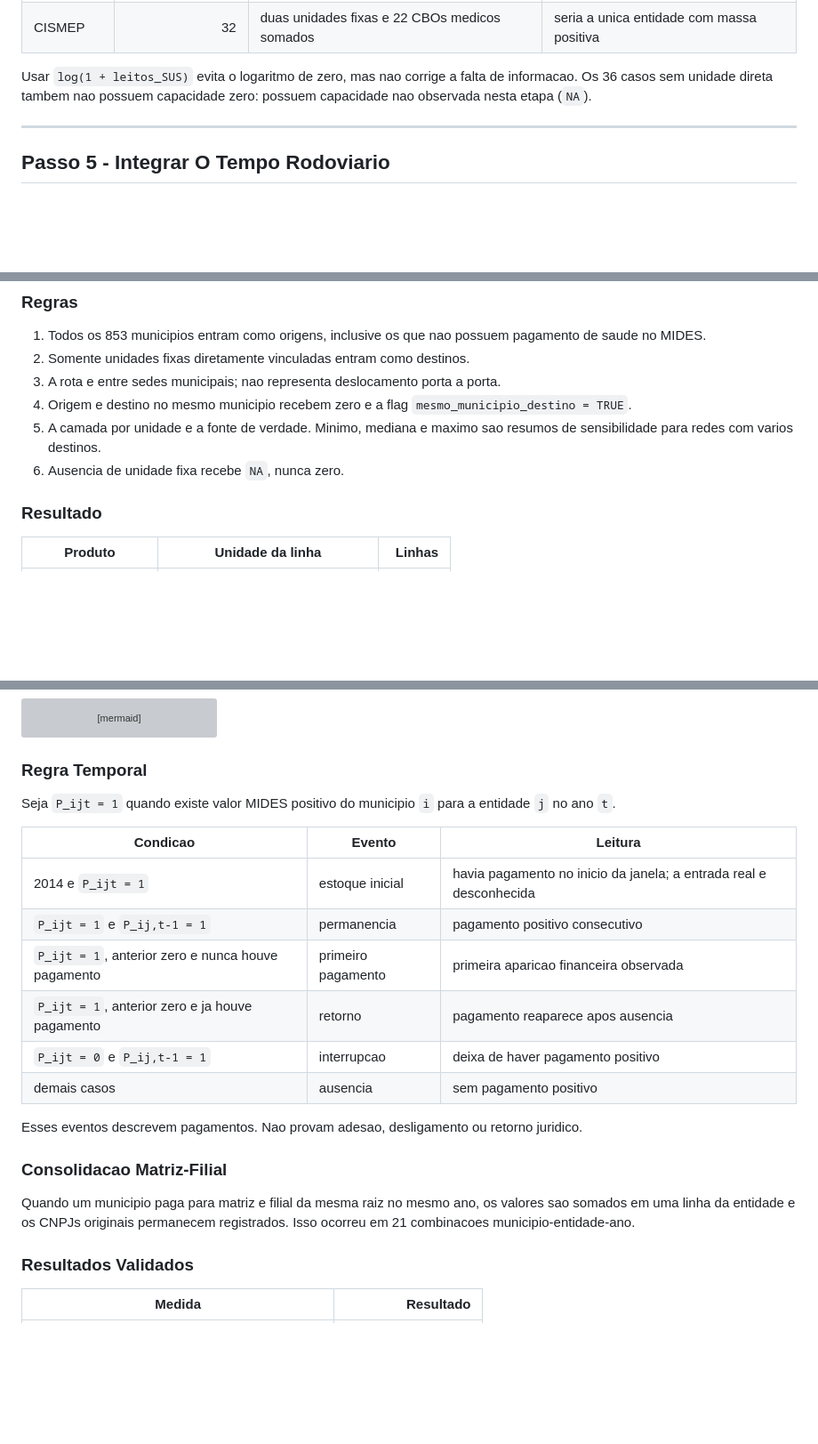
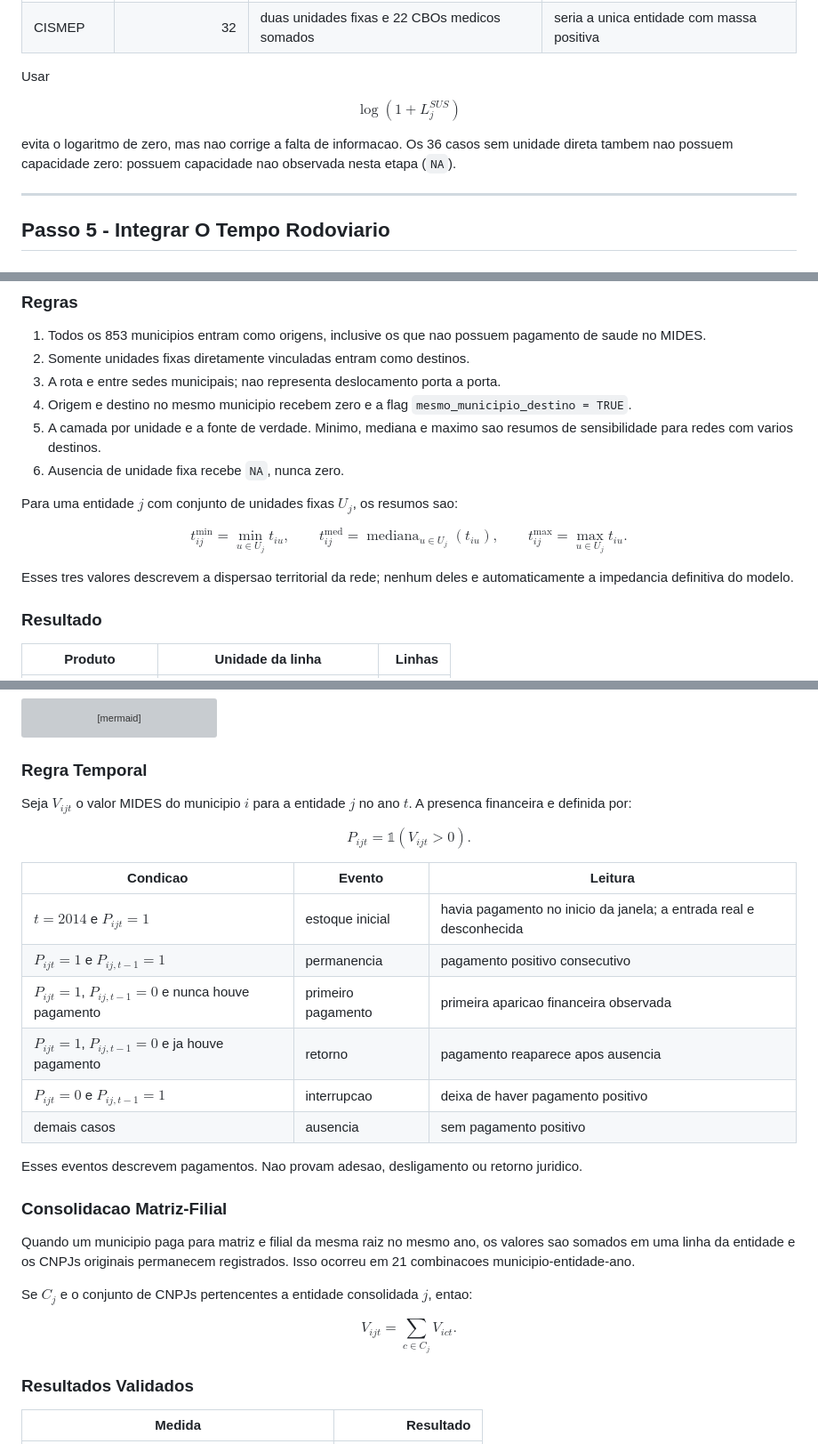
Before and after one commit to driano1221/consorcios-mg-dados-territorio, a Markdown page: analises/modelo_gravitacional_saude/METODOLOGIA_GERAL.md, 3 parts joined by grey strips. Shown at 89% size. GitHub-like rendering; blank space fills up the shorter version; grey boxes are pictures that could not be loaded.

Commit message:
docs: formatar equacoes da metodologia em latex

```diff
--- a/analises/modelo_gravitacional_saude/METODOLOGIA_GERAL.md
+++ b/analises/modelo_gravitacional_saude/METODOLOGIA_GERAL.md
@@ -358,9 +378,15 @@ internacao.
 | CISVER | 0 | uma unidade fixa e 33 CBOs medicos somados | rede seria tratada como sem oferta |
 | CISMEP | 32 | duas unidades fixas e 22 CBOs medicos somados | seria a unica entidade com massa positiva |
 
-Usar `log(1 + leitos_SUS)` evita o logaritmo de zero, mas nao corrige a falta
-de informacao. Os 36 casos sem unidade direta tambem nao possuem capacidade
-zero: possuem capacidade nao observada nesta etapa (`NA`).
+Usar
+
+$$
+\log\left(1 + L^{SUS}_j\right)
+$$
+
+evita o logaritmo de zero, mas nao corrige a falta de informacao. Os 36 casos
+sem unidade direta tambem nao possuem capacidade zero: possuem capacidade nao
+observada nesta etapa (`NA`).
 
 ---
 
@@ -420,6 +446,17 @@ flowchart LR
    resumos de sensibilidade para redes com varios destinos.
 6. Ausencia de unidade fixa recebe `NA`, nunca zero.
 
+Para uma entidade $j$ com conjunto de unidades fixas $U_j$, os resumos sao:
+
+$$
+t^{\min}_{ij}=\min_{u\in U_j}t_{iu}, \qquad
+t^{\mathrm{med}}_{ij}=\operatorname{mediana}_{u\in U_j}(t_{iu}), \qquad
+t^{\max}_{ij}=\max_{u\in U_j}t_{iu}.
+$$
+
+Esses tres valores descrevem a dispersao territorial da rede; nenhum deles e
+automaticamente a impedancia definitiva do modelo.
+
 ### Resultado
 
 | Produto | Unidade da linha | Linhas |
@@ -493,16 +532,20 @@ flowchart LR
 
 ### Regra Temporal
 
-Seja `P_ijt = 1` quando existe valor MIDES positivo do municipio `i` para a
-entidade `j` no ano `t`.
+Seja $V_{ijt}$ o valor MIDES do municipio $i$ para a entidade $j$ no ano $t$.
+A presenca financeira e definida por:
+
+$$
+P_{ijt}=\mathbb{1}\!\left(V_{ijt}>0\right).
+$$
 
 | Condicao | Evento | Leitura |
 |---|---|---|
-| 2014 e `P_ijt = 1` | estoque inicial | havia pagamento no inicio da janela; a entrada real e desconhecida |
-| `P_ijt = 1` e `P_ij,t-1 = 1` | permanencia | pagamento positivo consecutivo |
-| `P_ijt = 1`, anterior zero e nunca houve pagamento | primeiro pagamento | primeira aparicao financeira observada |
-| `P_ijt = 1`, anterior zero e ja houve pagamento | retorno | pagamento reaparece apos ausencia |
-| `P_ijt = 0` e `P_ij,t-1 = 1` | interrupcao | deixa de haver pagamento positivo |
+| $t=2014$ e $P_{ijt}=1$ | estoque inicial | havia pagamento no inicio da janela; a entrada real e desconhecida |
+| $P_{ijt}=1$ e $P_{ij,t-1}=1$ | permanencia | pagamento positivo consecutivo |
+| $P_{ijt}=1$, $P_{ij,t-1}=0$ e nunca houve pagamento | primeiro pagamento | primeira aparicao financeira observada |
+| $P_{ijt}=1$, $P_{ij,t-1}=0$ e ja houve pagamento | retorno | pagamento reaparece apos ausencia |
+| $P_{ijt}=0$ e $P_{ij,t-1}=1$ | interrupcao | deixa de haver pagamento positivo |
 | demais casos | ausencia | sem pagamento positivo |
 
 Esses eventos descrevem pagamentos. Nao provam adesao, desligamento ou retorno
@@ -513,6 +556,12 @@ juridico.
 Quando um municipio paga para matriz e filial da mesma raiz no mesmo ano, os
 valores sao somados em uma linha da entidade e os CNPJs originais permanecem
 registrados. Isso ocorreu em 21 combinacoes municipio-entidade-ano.
+
+Se $C_j$ e o conjunto de CNPJs pertencentes a entidade consolidada $j$, entao:
+
+$$
+V_{ijt}=\sum_{c\in C_j}V_{ict}.
+$$
 
 ### Resultados Validados
 
```
Also changed, not shown: other parts of analises/modelo_gravitacional_saude/METODOLOGIA_GERAL.md (+33 -4 lines).
